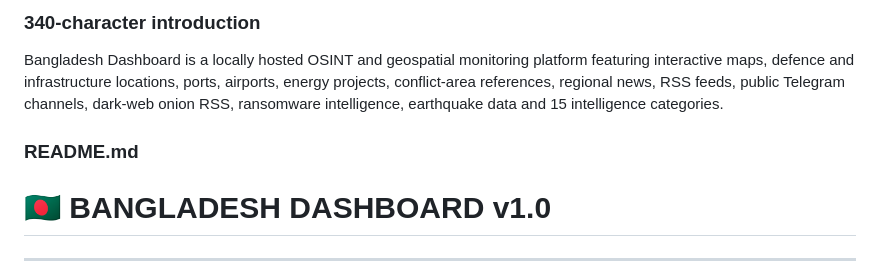
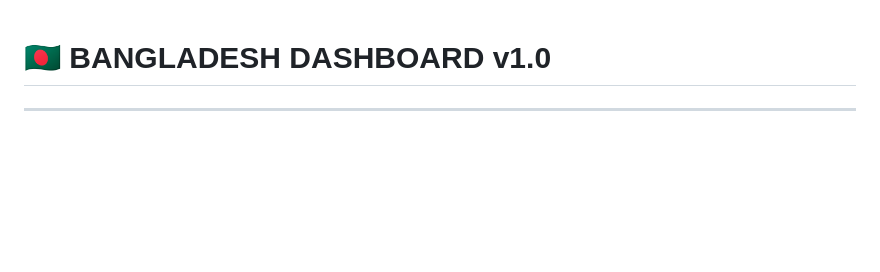
Before and after one commit to Kalyx1111/Bangladesh-Dashboard, a Markdown page: README.md, the part around the change. Drawn GitHub-style; blank space fills up the shorter version.

```diff
--- a/README.md
+++ b/README.md
@@ -1,9 +1,3 @@
-### 340-character introduction
-
-Bangladesh Dashboard is a locally hosted OSINT and geospatial monitoring platform featuring interactive maps, defence and infrastructure locations, ports, airports, energy projects, conflict-area references, regional news, RSS feeds, public Telegram channels, dark-web onion RSS, ransomware intelligence, earthquake data and 15 intelligence categories.
-
-### README.md
-
 # 🇧🇩 BANGLADESH DASHBOARD v1.0
 
 ---
```
